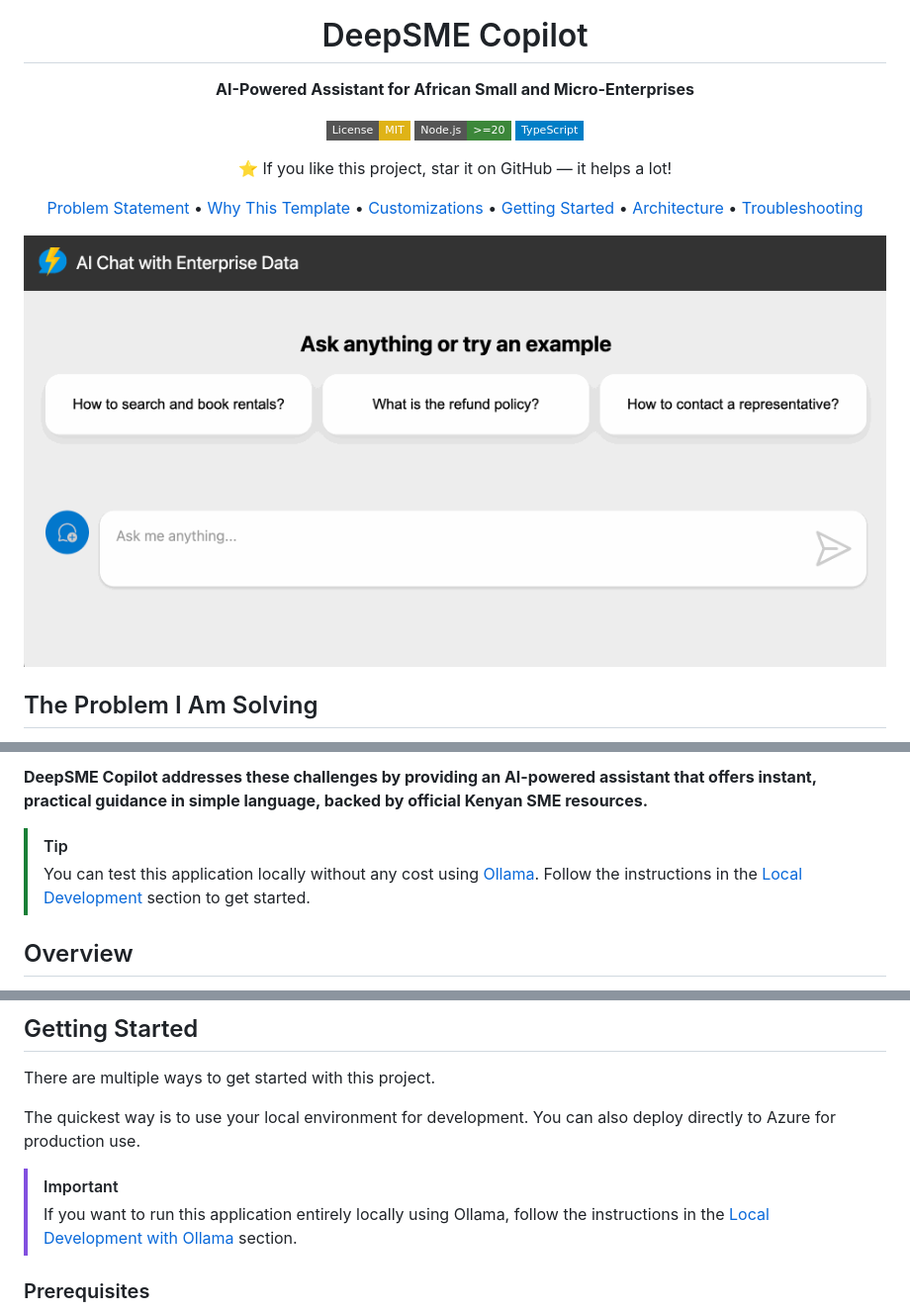
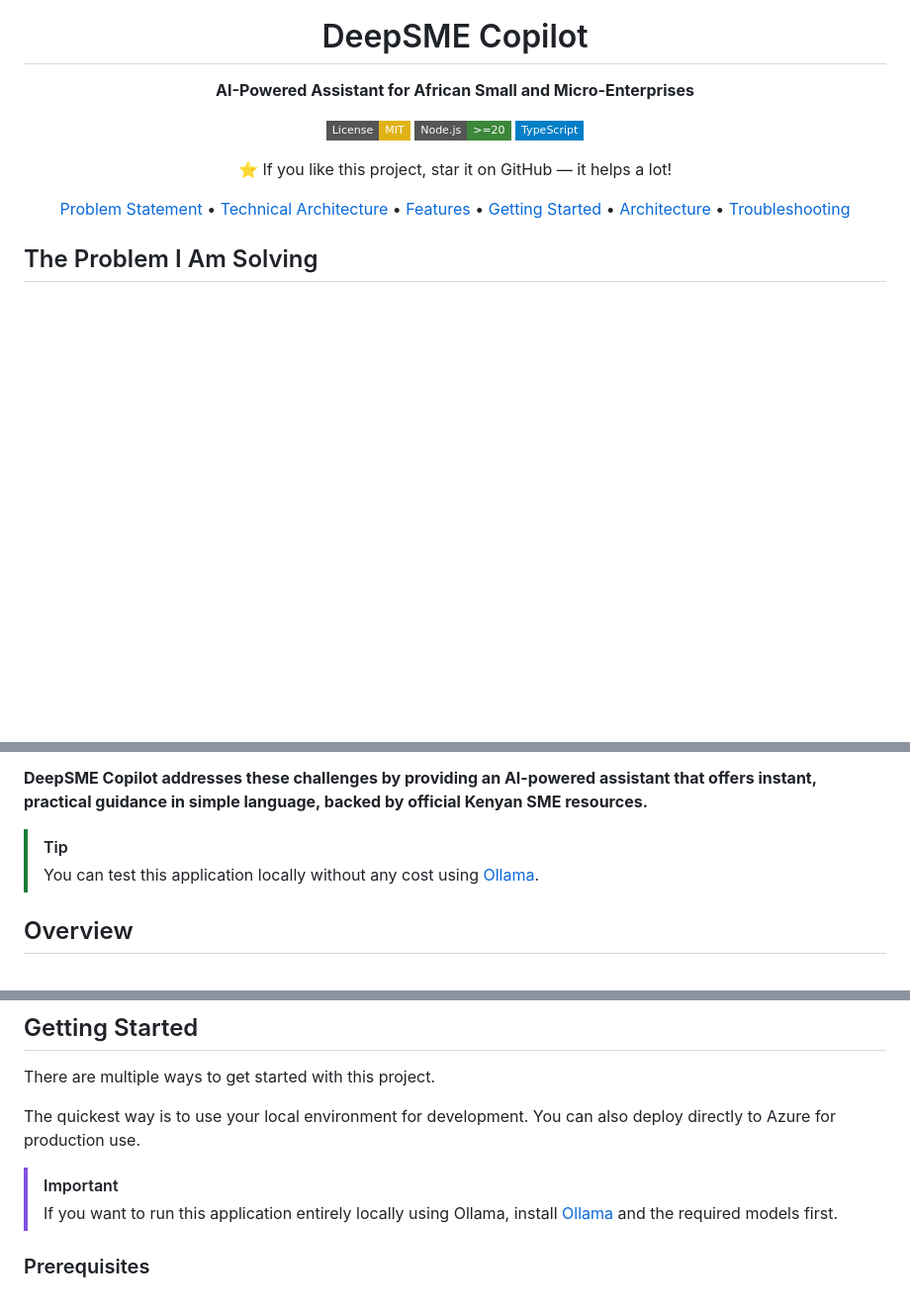
Before and after one commit to itskipronoh/DeepSME-Copilot-AI, a Markdown page: README.md, 3 parts joined by grey strips. Shown: that part at 99% size. Rendered like a GitHub page; badges without logos; blank space fills up the shorter version.

```diff
--- a/README.md
+++ b/README.md
@@ -13,9 +13,7 @@
 
 :star: If you like this project, star it on GitHub — it helps a lot!
 
-[Problem Statement](#the-problem-i-am-solving) • [Why This Template](#why-i-picked-this-template) • [Customizations](#what-customizations-i-made) • [Getting Started](#getting-started) • [Architecture](#architecture) • [Troubleshooting](#troubleshooting)
-
-![DeepSME Copilot Demo](./docs/images/demo.gif)
+[Problem Statement](#the-problem-i-am-solving) • [Technical Architecture](#technical-architecture) • [Features](#features) • [Getting Started](#getting-started) • [Architecture](#architecture) • [Troubleshooting](#troubleshooting)
 
 </div>
 
@@ -52,7 +50,7 @@ Small and Micro-Enterprises (SMEs) in Africa face significant challenges in acce
 **DeepSME Copilot addresses these challenges by providing an AI-powered assistant that offers instant, practical guidance in simple language, backed by official Kenyan SME resources.**
 
 > [!TIP]
-> You can test this application locally without any cost using [Ollama](https://ollama.com/). Follow the instructions in the [Local Development](#local-development) section to get started.
+> You can test this application locally without any cost using [Ollama](https://ollama.com/).
 
 ## Overview
 
@@ -165,7 +123,7 @@ There are multiple ways to get started with this project.
 The quickest way is to use your local environment for development. You can also deploy directly to Azure for production use.
 
 > [!IMPORTANT]
-> If you want to run this application entirely locally using Ollama, follow the instructions in the [Local Development with Ollama](#local-development-with-ollama) section.
+> If you want to run this application entirely locally using Ollama, install [Ollama](https://ollama.com) and the required models first.
 
 ### Prerequisites
 
```
Also changed, not shown: other parts of README.md (+22 -62 lines).
